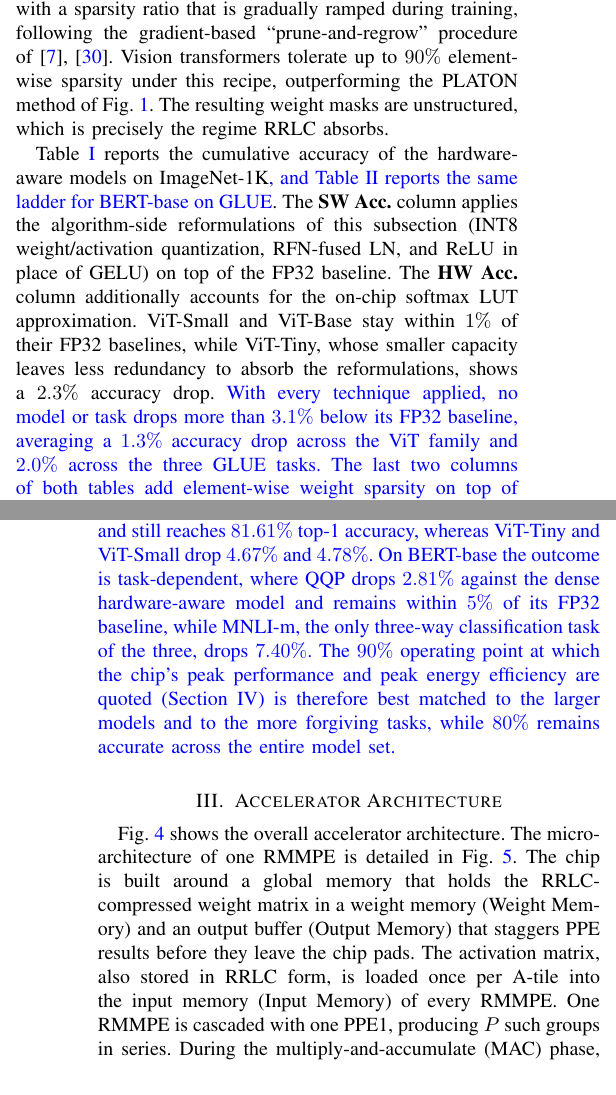
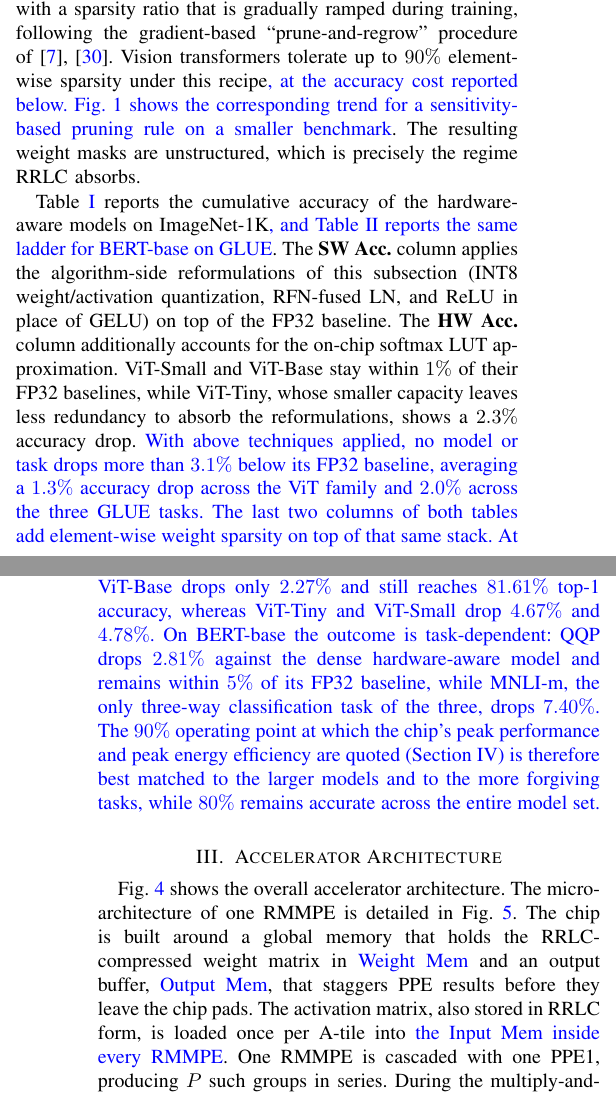
Before and after one commit to Danieliao/Sparse_Transformer_TVLSI, a LaTeX paper (main.tex): two parts of the columns of pages 4 and 5 of 13, joined at a grey line, cut so that both start at the same text. Compiled offline with pdfLaTeX.

Commit message:
Revision round 1: naming sweep, softened PLATON claim, proofread
R3-6: unify the memory block names with the figure labels
- Input Memory / input memory -> Input Mem (6 occurrences), Weight
  Memory -> Weight Mem, Output Memory -> Output Mem, matching the
  blocks drawn in Fig. 4 and Fig. 5.  The reviewer concluded the chip
  had no input memory because the text and the figures disagreed.
- First use now states there is one Input Mem inside every RMMPE.

R3-5: soften the PLATON comparison in Sec. II-C5
- "outperforming the PLATON method of Fig. 1" removed.  Now that we
  publish ImageNet-1K numbers under sparsity, that comparison is
  cross-dataset (Fig. 1 is CIFAR-100 / SQuAD v1.1) and cannot be
  substantiated.  The claim now rests on our own measured cost, with
  Fig. 1 cited for the trend on a smaller benchmark.

Proofreading
- "task-dependent, where QQP drops" -> "task-dependent: QQP drops".
- "next layer's activation" -> "activations".
- "as minimal as 0.24% ... in synthesis area" -> "occupies only 0.24%
  of the area of one RMMPE and its PPE1"; the following sentence no
  longer also opens with "This encoder".

Verified: every value in Table III matches area.csv / power.csv, and
every figure in the Sec. II-C5 accuracy paragraph reconciles against
Tables I and II.

Co-Authored-By: Claude Opus 5 (1M context) <noreply@anthropic.com>

```diff
--- a/main.tex
+++ b/main.tex
@@ -222,9 +222,9 @@ The exact softmax, $y_{i}=\exp(x_{i}-x_{\max})/\sum_{j}\exp(x_{j}-x_{\max})$, co
 \subsubsection{Model Sparsification}
 \label{sec:algo-prune}
 
-Weights are pruned by magnitude with a sparsity ratio that is gradually ramped during training, following the gradient-based ``prune-and-regrow'' procedure of~\cite{liu2021sparse,CAP2023nips}. Vision transformers tolerate up to $90\%$ element-wise sparsity under this recipe, outperforming the PLATON method of Fig.~\ref{fig:profile}. The resulting weight masks are unstructured, which is precisely the regime RRLC absorbs.
+Weights are pruned by magnitude with a sparsity ratio that is gradually ramped during training, following the gradient-based ``prune-and-regrow'' procedure of~\cite{liu2021sparse,CAP2023nips}. Vision transformers tolerate up to $90\%$ element-wise sparsity under this recipe\rev{, at the accuracy cost reported below. Fig.~\ref{fig:profile} shows the corresponding trend for a sensitivity-based pruning rule on a smaller benchmark}. The resulting weight masks are unstructured, which is precisely the regime RRLC absorbs.
 
-Table~\ref{tab:accuracy} reports the cumulative accuracy of the hardware-aware models on ImageNet-1K\rev{, and Table~\ref{tab:bert} reports the same ladder for BERT-base on GLUE}. The \textbf{SW Acc.} column applies the algorithm-side reformulations of this subsection (INT8 weight/activation quantization, RFN-fused LN, and ReLU in place of GELU) on top of the FP32 baseline. The \textbf{HW Acc.} column additionally accounts for the on-chip softmax LUT approximation. ViT-Small and ViT-Base stay within $1\%$ of their FP32 baselines, while ViT-Tiny, whose smaller capacity leaves less redundancy to absorb the reformulations, shows a $2.3\%$ accuracy drop. \rev{With every technique applied, no model or task drops more than $3.1\%$ below its FP32 baseline, averaging a $1.3\%$ accuracy drop across the ViT family and $2.0\%$ across the three GLUE tasks. The last two columns of both tables add element-wise weight sparsity on top of that same stack. At $80\%$ sparsity the additional cost is small everywhere, at most a $1.96\%$ drop across the ViT family and $3.23\%$ on BERT-base, which keeps every ViT model within $2.9\%$ of its FP32 baseline. At $90\%$ the drop becomes comparably larger, and it is absorbed in proportion to the redundancy each model carries: ViT-Base drops only $2.27\%$ and still reaches $81.61\%$ top-1 accuracy, whereas ViT-Tiny and ViT-Small drop $4.67\%$ and $4.78\%$. On BERT-base the outcome is task-dependent, where QQP drops $2.81\%$ against the dense hardware-aware model and remains within $5\%$ of its FP32 baseline, while MNLI-m, the only three-way classification task of the three, drops $7.40\%$. The $90\%$ operating point at which the chip's peak performance and peak energy efficiency are quoted (Section~\ref{sec:results}) is therefore best matched to the larger models and to the more forgiving tasks, while $80\%$ remains accurate across the entire model set.}
+Table~\ref{tab:accuracy} reports the cumulative accuracy of the hardware-aware models on ImageNet-1K\rev{, and Table~\ref{tab:bert} reports the same ladder for BERT-base on GLUE}. The \textbf{SW Acc.} column applies the algorithm-side reformulations of this subsection (INT8 weight/activation quantization, RFN-fused LN, and ReLU in place of GELU) on top of the FP32 baseline. The \textbf{HW Acc.} column additionally accounts for the on-chip softmax LUT approximation. ViT-Small and ViT-Base stay within $1\%$ of their FP32 baselines, while ViT-Tiny, whose smaller capacity leaves less redundancy to absorb the reformulations, shows a $2.3\%$ accuracy drop. \rev{With above techniques applied, no model or task drops more than $3.1\%$ below its FP32 baseline, averaging a $1.3\%$ accuracy drop across the ViT family and $2.0\%$ across the three GLUE tasks. The last two columns of both tables add element-wise weight sparsity on top of that same stack. At $80\%$ sparsity the additional cost is small everywhere, at most a $1.96\%$ drop across the ViT family and $3.23\%$ on BERT-base, which keeps every ViT model within $2.9\%$ of its FP32 baseline. At $90\%$ the drop becomes comparably larger, and it is absorbed in proportion to the redundancy each model carries: ViT-Base drops only $2.27\%$ and still reaches $81.61\%$ top-1 accuracy, whereas ViT-Tiny and ViT-Small drop $4.67\%$ and $4.78\%$. On BERT-base the outcome is task-dependent: QQP drops $2.81\%$ against the dense hardware-aware model and remains within $5\%$ of its FP32 baseline, while MNLI-m, the only three-way classification task of the three, drops $7.40\%$. The $90\%$ operating point at which the chip's peak performance and peak energy efficiency are quoted (Section~\ref{sec:results}) is therefore best matched to the larger models and to the more forgiving tasks, while $80\%$ remains accurate across the entire model set.}
 
 
 \section{Accelerator Architecture}
@@ -239,7 +239,7 @@ Table~\ref{tab:accuracy} reports the cumulative accuracy of the hardware-aware m
     \label{fig:arch}
 \end{figure}
 
-Fig.~\ref{fig:arch} shows the overall accelerator architecture. The micro-architecture of one RMMPE is detailed in Fig.~\ref{fig:rmmpe}. The chip is built around a global memory that holds the RRLC-compressed weight matrix in a weight memory (Weight Memory) and an output buffer (Output Memory) that staggers PPE results before they leave the chip pads. The activation matrix, also stored in RRLC form, is loaded once per A-tile into the input memory (Input Memory) of every RMMPE. One RMMPE is cascaded with one PPE1, producing $P$ such groups in series. During the multiply-and-accumulate (MAC) phase, weights traverse the chain through a serially connected data bus, so a single weight tile is read once from Weight Memory and reused across all RMMPEs. PPE executes every operation other than MAC. The results enter Output Memory and wait for retrieval through the chip pads.
+Fig.~\ref{fig:arch} shows the overall accelerator architecture. The micro-architecture of one RMMPE is detailed in Fig.~\ref{fig:rmmpe}. The chip is built around a global memory that holds the RRLC-compressed weight matrix in \rev{Weight Mem} and an output buffer, \rev{Output Mem}, that staggers PPE results before they leave the chip pads. The activation matrix, also stored in RRLC form, is loaded once per A-tile into \rev{the Input Mem inside every RMMPE}. One RMMPE is cascaded with one PPE1, producing $P$ such groups in series. During the multiply-and-accumulate (MAC) phase, weights traverse the chain through a serially connected data bus, so a single weight tile is read once from Weight Mem and reused across all RMMPEs. PPE executes every operation other than MAC. The results enter Output Mem and wait for retrieval through the chip pads.
 
 The three architectural knobs that size the compute fabric are $N$, the row dimension of the multiplier array inside one RMMPE; $M$, the column dimension of the same array; and $P$, the number of RMMPEs in the chain. The total instantiated multiplier count is $N{\cdot}M{\cdot}P$, and $M{\cdot}P$ output rows are produced in parallel. The prototype configures $N{=}M{=}P{=}8$.
 
@@ -255,11 +255,11 @@ The three architectural knobs that size the compute fabric are $N$, the row dime
     \label{fig:rmmpe}
 \end{figure}
 
-The proposed RMMPE (Fig.~\ref{fig:rmmpe}) carries out the row-wise MAC schedule and stores the accumulating partial sums in a banked accumulation memory (Accumulator Memory). It instantiates $N{\times}M$ multiplier cells, where $N$ is matched to the RRLC group width. Each column of the multiplier array produces one row of the output matrix: Input Memory feeds the $N$ leading elements of the first input row into the first column after the input \textit{Value} stream has been expanded back to dense form. In parallel, $N$ rows of the weight matrix arrive in RRLC form from Weight Memory (for the leading RMMPE) or from the upstream RMMPE (for the rest); the \textit{Value} half feeds the multiplier array while the \textit{Run} half steers the RRLC decoder, also known as \textit{Addr Gen} in Fig.~\ref{fig:rmmpe}. The RRLC decoder translates each \textit{Run} into the destination Accumulator Memory column for the corresponding partial product, so zero weights are skipped at zero cycle cost rather than being multiplied.
+The proposed RMMPE (Fig.~\ref{fig:rmmpe}) carries out the row-wise MAC schedule and stores the accumulating partial sums in a banked accumulation memory (Accumulator Memory). It instantiates $N{\times}M$ multiplier cells, where $N$ is matched to the RRLC group width. Each column of the multiplier array produces one row of the output matrix: Input Mem feeds the $N$ leading elements of the first input row into the first column after the input \textit{Value} stream has been expanded back to dense form. In parallel, $N$ rows of the weight matrix arrive in RRLC form from Weight Mem (for the leading RMMPE) or from the upstream RMMPE (for the rest); the \textit{Value} half feeds the multiplier array while the \textit{Run} half steers the RRLC decoder, also known as \textit{Addr Gen} in Fig.~\ref{fig:rmmpe}. The RRLC decoder translates each \textit{Run} into the destination Accumulator Memory column for the corresponding partial product, so zero weights are skipped at zero cycle cost rather than being multiplied.
 
 The data-mapping example at the top of Fig.~\ref{fig:rmmpe} traces this flow on a small instance. A sparse input matrix and an $N$-row group of weights, both of which contain a mix of non-zero and zero entries, are encoded in RRLC form into a \textit{Value} stream and a \textit{Run} stream. Each row of the $N$-row group emits its non-zero weights into the \textit{Value} half (one weight per multiplier cycle), and emits the count of leading zeros before each non-zero into the matching \textit{Run} half. Cycle by cycle, the RRLC decoder accumulates the run lengths along a row to produce the destination column index in Accumulator Memory, so the first non-zero weight in a row writes to column~$r_{0}$, the second to column~$r_{0}{+}r_{1}{+}1$, and so on; zero weights never enter the multiplier and never consume an Accumulator Memory write port. \rev{In Fig.~\ref{fig:rmmpe} the weight \textit{Run} is drawn in red and the weight \textit{Value} in blue: each \textit{Run} reaches the RRLC decoder one cycle ahead of its \textit{Value} reaching the multiplier array, so the destination address is resolved before the partial product exists. The weight \textit{Value} stream therefore enters the array still in compressed form, and the decompression is carried out by the RRLC decoder in the address domain rather than by expanding the stream.} The four rows of the group advance in lock-step against the same input activation, so the $N$ partial products that share the input element land in $N$ separate accumulator banks during the same cycle. The zoomed-in cell on the right of Fig.~\ref{fig:rmmpe} shows one multiplier and the two registers for pipelining the input and weight streaming.
 
 Every multiplier owns a private bank of Accumulator Memory. When MAC for a tile finishes, the $N$ banks pop out the N running partial sums of one output row, and an adder tree reduces them to the final row values. The $N$ addresses and $N$ \textit{Values} simultaneously propagate to the next column of the array, so $M$ output rows materialize in parallel across the multiplier array. The depth of Accumulator Memory caps the achievable column count per tile; the prototype configures it to $128$, a value that may be enlarged at the cost of additional SRAM area.
-% Because the row-wise schedule consumes every weight tile across the entire chain before moving on, the RMMPE stores activations stationary in its local Input Memory and lets weights stream: duplicating weights per PE would be wasteful, while reusing one activation tile across multiple weight tiles is exactly the row-wise reuse pattern.
+% Because the row-wise schedule consumes every weight tile across the entire chain before moving on, the RMMPE stores activations stationary in its local Input Mem and lets weights stream: duplicating weights per PE would be wasteful, while reusing one activation tile across multiple weight tiles is exactly the row-wise reuse pattern.
 
 The same multiplier array supports a second scheduling mode at no hardware cost. In the aforementioned row-wise mode, %just described,
```
Also changed, not shown: main.tex (4 more changed lines).
